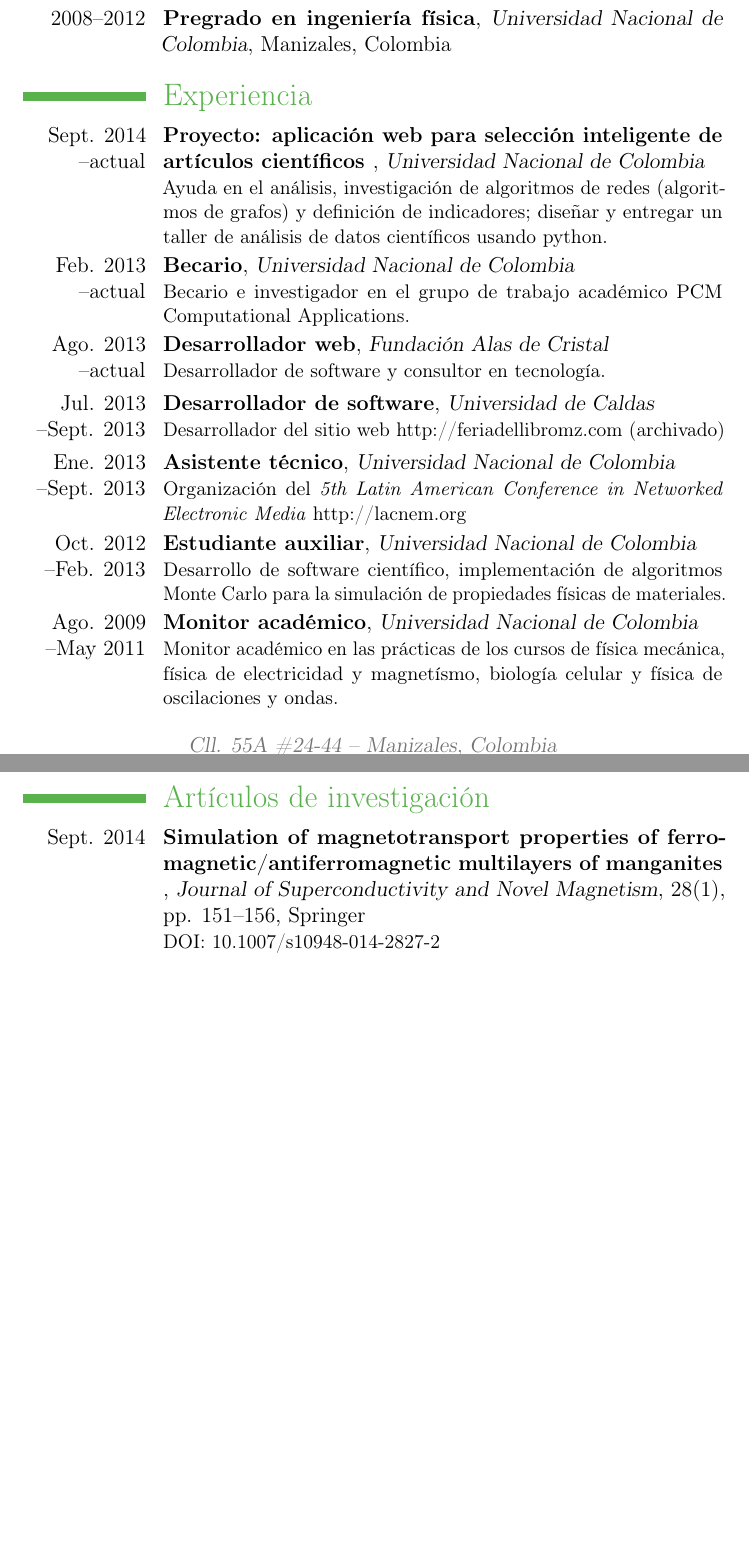
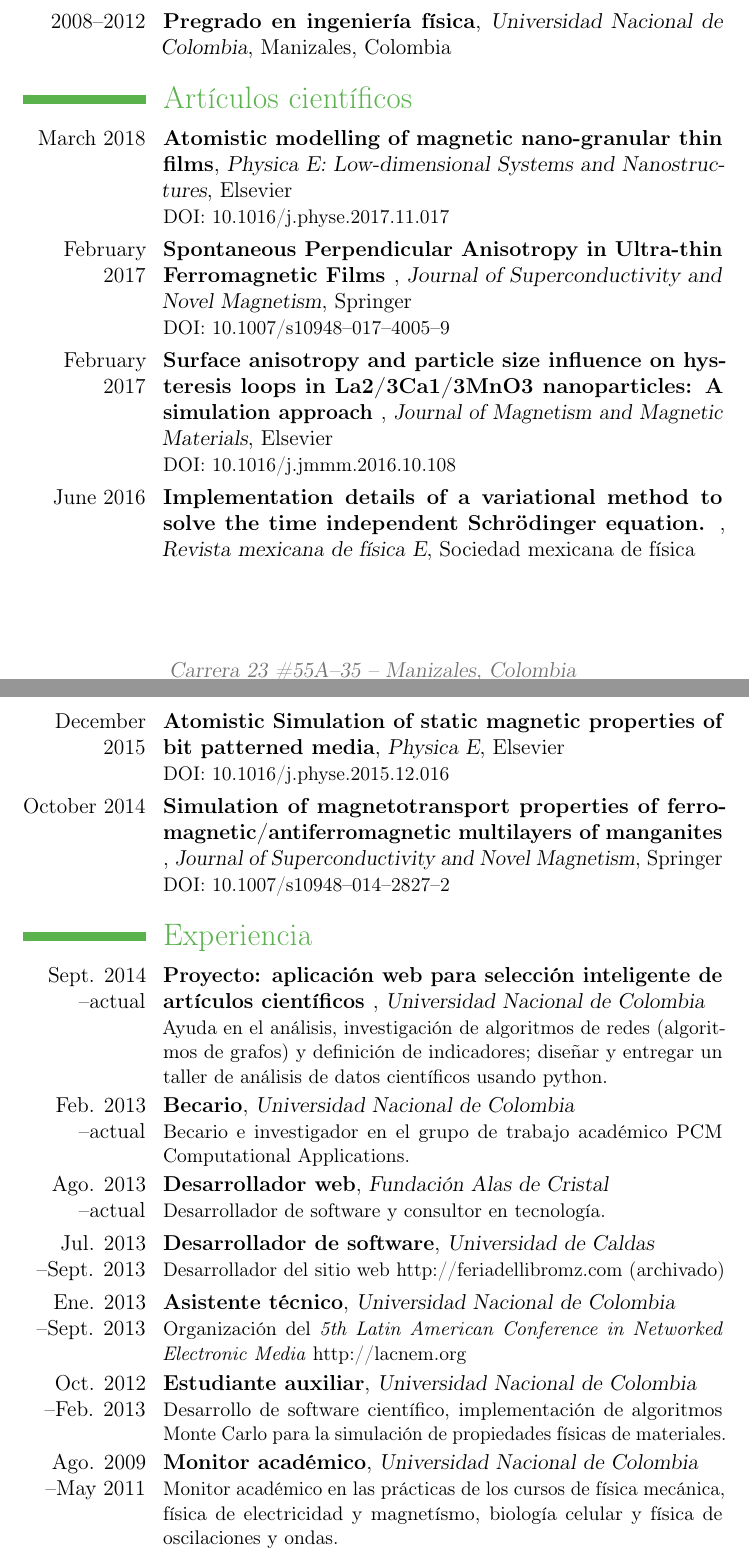
Before and after one commit to odarbelaeze/resume, a LaTeX CV (modernCV_es.tex): two parts of pages 1 and 2 of 5, joined at a grey line, cut so that both start at the same text, the shorter picture padded with empty space. Compiled offline with pdfLaTeX.

Commit message:
Fix LaTeX on the spanish version

```diff
--- a/modernCV_es.tex
+++ b/modernCV_es.tex
@@ -28,10 +28,10 @@
 % optional
 % \address{street and number}{postcode city}
 % '\\' adds a line break
-\address{Cll. 55A  \#24-44}{Manizales, Colombia}
+\address{Carrera 23  \#55A--35}{Manizales, Colombia}
 
 % optional
-\phone{+57(6) 890 6069}
+% \phone{+57(6) 890 6069}
 % optional
 \mobile{+57(313) 712 5660}
 % optional
@@ -63,110 +68,153 @@
 
 \section{Educación}
 
-\cventry    {2012--actual}
-            {Maestría en ciencias - Física}
+\cventry{2012--actual}
+        {Maestría en ciencias --- Física}
         {Universidad Nacional de Colombia}
         {Manizales}
         {Colombia}
         {}
 
-\cventry    {2008--2012}
+\cventry{2008--2012}
         {Pregrado en ingeniería física}
         {Universidad Nacional de Colombia}
         {Manizales}
         {Colombia}
         {}
 
+\section{Artículos~científicos}
+
+\cventry{March 2018}
+        {Atomistic modelling of magnetic nano-granular thin films}
+        {Physica E:\@ Low-dimensional Systems and Nanostructures}
+        {Elsevier}
+        {}
+        {DOI:\@ \href{https://doi.org/10.1016/j.physe.2017.11.017}{10.1016/j.physe.2017.11.017}}
+
+\cventry{February 2017}
+        {%
+            Spontaneous Perpendicular Anisotropy in Ultra-thin Ferromagnetic
+            Films
+        }
+        {Journal of Superconductivity and Novel Magnetism}
+        {Springer}
+        {}
+        {DOI:\@ 10.1007/s10948--017--4005--9}
+
+\cventry{February 2017}
+        {%
+            Surface anisotropy and particle size influence on hysteresis loops
+            in La2/3Ca1/3MnO3 nanoparticles: A simulation approach
+        }
+        {Journal of Magnetism and Magnetic Materials}
+        {Elsevier}
+        {}
+        {DOI:\@ 10.1016/j.jmmm.2016.10.108}
+
+\cventry{June 2016}
+        {%
+            Implementation details of a variational method to solve the time
+            independent Schrödinger equation.
+        }
+        {Revista mexicana de física E}
+        {Sociedad mexicana de física}
+        {}
+        {}
+
+\cventry{December 2015}
+        {Atomistic Simulation of static magnetic properties of bit patterned media}
+        {Physica E}
+        {Elsevier}
+        {}
+        {DOI:\@ 10.1016/j.physe.2015.12.016}
+
+\cventry{October 2014}
+        {%
+            Simulation of magnetotransport properties of
+            ferromagnetic/antiferromagnetic multilayers of manganites
+        }
+        {Journal of Superconductivity and Novel Magnetism}
+        {Springer}
+        {}
+        {DOI:\@ 10.1007/s10948--014--2827--2}
+
 
 \section{Experiencia}
 
-\cventry    {Sept. 2014\\--actual}
-            {
+\cventry{Sept. 2014\\--actual}
+        {%
             Proyecto: aplicación web para selección inteligente de
             artículos científicos
         }
         {Universidad Nacional de Colombia}
         {}
         {}
-            {
+        {%
             Ayuda en el análisis, investigación de algoritmos
             de redes (algoritmos de grafos) y definición de
             indicadores; diseñar y entregar un taller de análisis
             de datos científicos usando python.
         }
 
-\cventry    {Feb. 2013\\--actual}
+\cventry{Feb. 2013\\--actual}
         {Becario}
         {Universidad Nacional de Colombia}
         {}
         {}
-            {
+        {%
             Becario e investigador en el grupo de trabajo académico
             PCM Computational Applications.
         }
 
-\cventry    {Ago. 2013\\--actual}
+\cventry{Ago. 2013\\--actual}
         {Desarrollador web}
         {Fundación Alas de Cristal}
         {}
         {}
         {Desarrollador de software y consultor en tecnología.}
 
-\cventry    {Jul. 2013\\--Sept. 2013}
+\cventry{Jul. 2013\\--Sept. 2013}
         {Desarrollador de software}
         {Universidad de Caldas}
         {}
         {}
-            {
+        {%
             Desarrollador del sitio web
             \href{http://ferialdellibromz.com}{http://feriadellibromz.com}
             (archivado)
         }
 
-\cventry    {Ene. 2013\\--Sept. 2013}
+\cventry{Ene. 2013\\--Sept. 2013}
         {Asistente técnico}
         {Universidad Nacional de Colombia}
         {}
         {}
-            {
+        {%
             Organización del \textit{5th Latin American Conference
             in Networked Electronic Media}
             \href{http://lacnem.org}{http://lacnem.org}
         }
 
-\cventry    {Oct. 2012\\--Feb. 2013}
+\cventry{Oct. 2012\\--Feb. 2013}
         {Estudiante auxiliar}
         {Universidad Nacional de Colombia}
         {}
         {}
-            {
+        {%
             Desarrollo de software científico, implementación
             de algoritmos Monte Carlo para la simulación de
             propiedades físicas de materiales.
         }
 
-\cventry    {Ago. 2009\\--May 2011}
+\cventry{Ago. 2009\\--May 2011}
         {Monitor académico}
         {Universidad Nacional de Colombia}
         {}
         {}
-            {
+        {%
             Monitor académico en las prácticas de los cursos de física
             mecánica, física de electricidad y magnetísmo, biología celular
             y física de oscilaciones y ondas.
         }
 
 
-
-\section{Artículos~de~investigación}
-
-\cventry    {Sept. 2014}
-            {
-                Simulation of magnetotransport properties of
-                ferromagnetic/antiferromagnetic multilayers of
-                manganites
-            }
-            {Journal of Superconductivity and Novel Magnetism}
-            {28(1), pp. 151--156}
-            {Springer}
-            {DOI: 10.1007/s10948-014-2827-2}
```
Also changed, not shown: modernCV_es.tex (101 more changed lines). Lines whose indentation alone changed are shown as unchanged.
